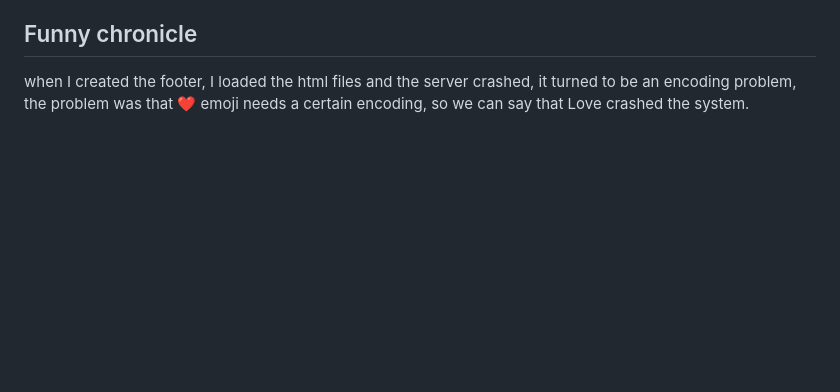
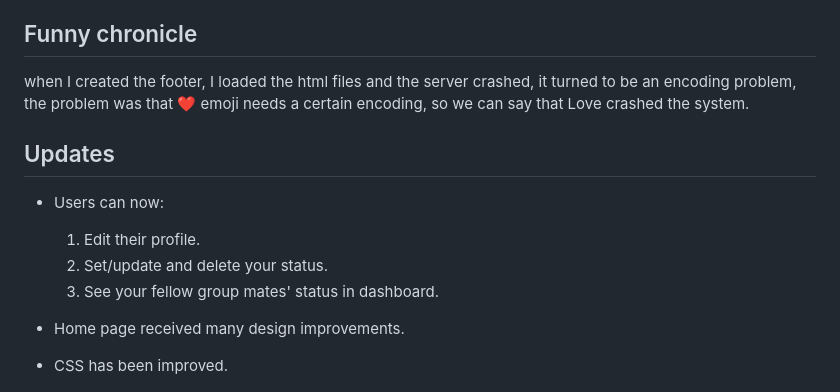
Before and after one commit to mustafa-damour/DeutschKlar, a Markdown page: README.md, the part around the change. Rendered like a GitHub page; blank space fills up the shorter version.

Commit message:
UPDATED README.md to reflect recent changes

```diff
--- a/README.md
+++ b/README.md
@@ -112,5 +112,16 @@ In case of erasure of DB, a user has yo be promoted manually
 when I created the footer, I loaded the html files and the server crashed, it turned to be an encoding problem, the problem was that ❤️ emoji needs a certain encoding, so we can say that Love crashed the system.
 
 
+## Updates
+
+* Users can now:
+    1. Edit their profile.
+    2. Set/update and delete your status.
+    3. See your fellow group mates' status in dashboard.
+
+* Home page received many design improvements.
+
+* CSS has been improved.
+
 
 ![DeutschKlar logo](static/logo.PNG)
```
